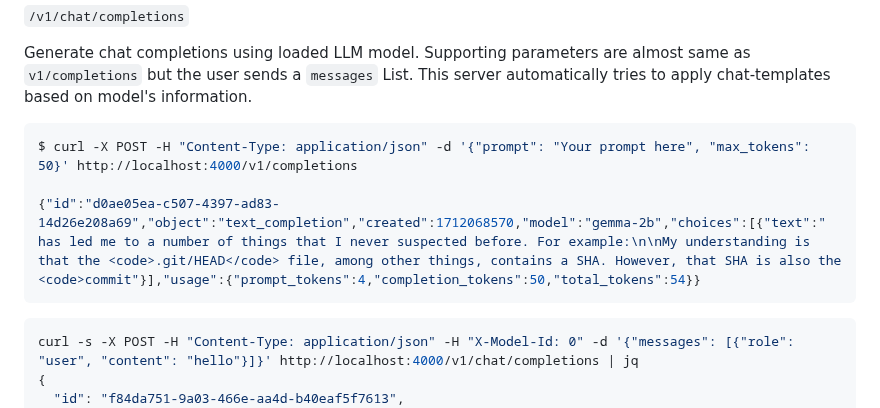
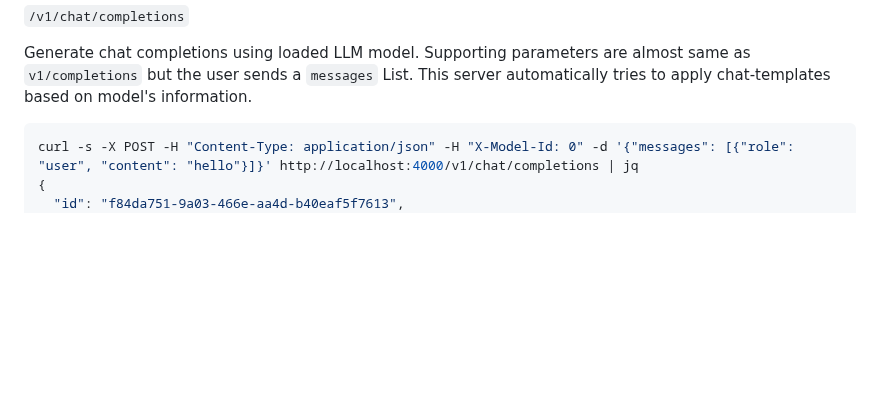
Before and after one commit to gitkaz/mlx_gguf_server, a Markdown page: README.md, the part around the change. GitHub-like rendering; blank space fills up the shorter version.

````diff
--- a/README.md
+++ b/README.md
@@ -100,12 +100,6 @@ curl -s -X POST -H "Content-Type: application/json" -d '{"prompt": "Your prompt
 `/v1/chat/completions`
 
 Generate chat completions using loaded LLM model. Supporting parameters are almost same as ``v1/completions`` but the user sends a ``messages`` List. This server automatically tries to apply chat-templates based on model's information.
-
-```console
-$ curl -X POST -H "Content-Type: application/json" -d '{"prompt": "Your prompt here", "max_tokens": 50}' http://localhost:4000/v1/completions
-
-{"id":"d0ae05ea-c507-4397-ad83-14d26e208a69","object":"text_completion","created":1712068570,"model":"gemma-2b","choices":[{"text":" has led me to a number of things that I never suspected before. For example:\n\nMy understanding is that the <code>.git/HEAD</code> file, among other things, contains a SHA. However, that SHA is also the <code>commit"}],"usage":{"prompt_tokens":4,"completion_tokens":50,"total_tokens":54}}
-```
 
 ```console
 curl -s -X POST -H "Content-Type: application/json" -H "X-Model-Id: 0" -d '{"messages": [{"role": "user", "content": "hello"}]}' http://localhost:4000/v1/chat/completions | jq
````
